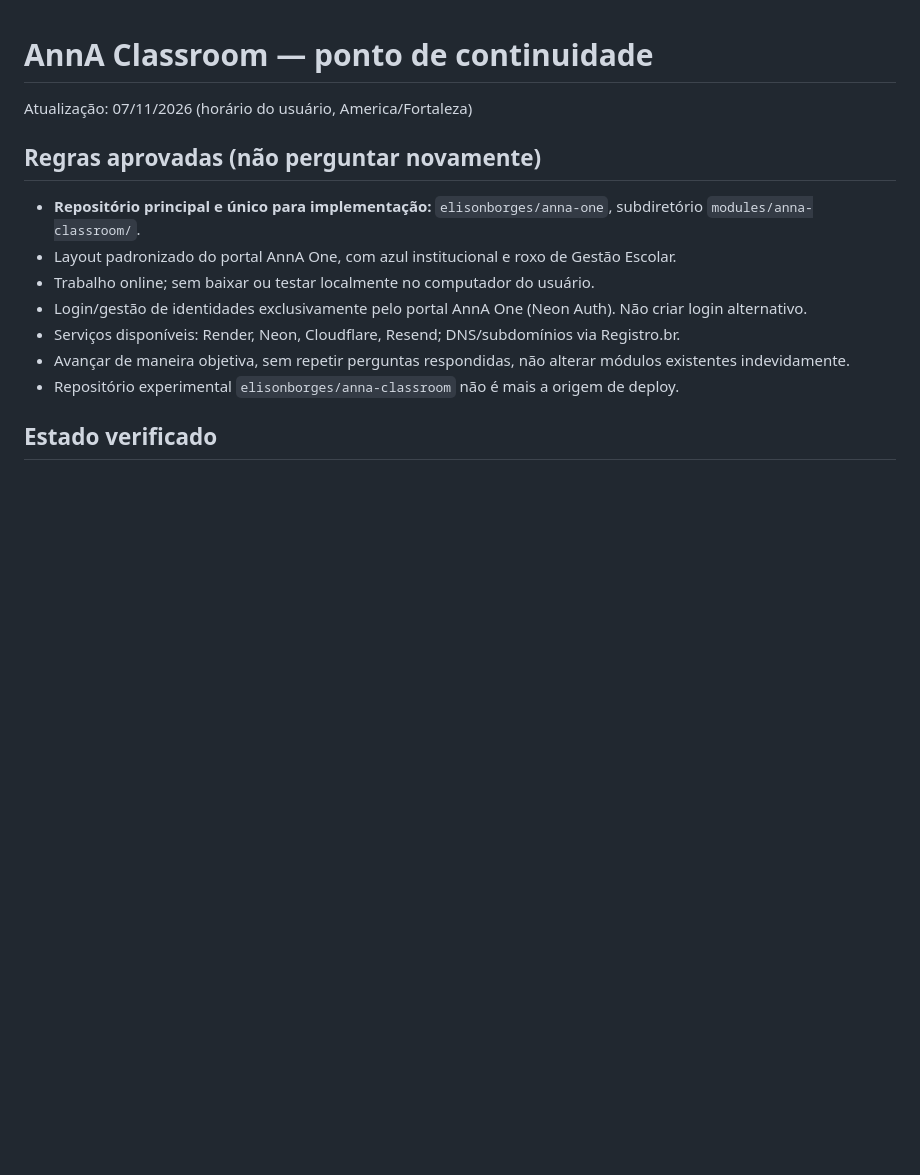
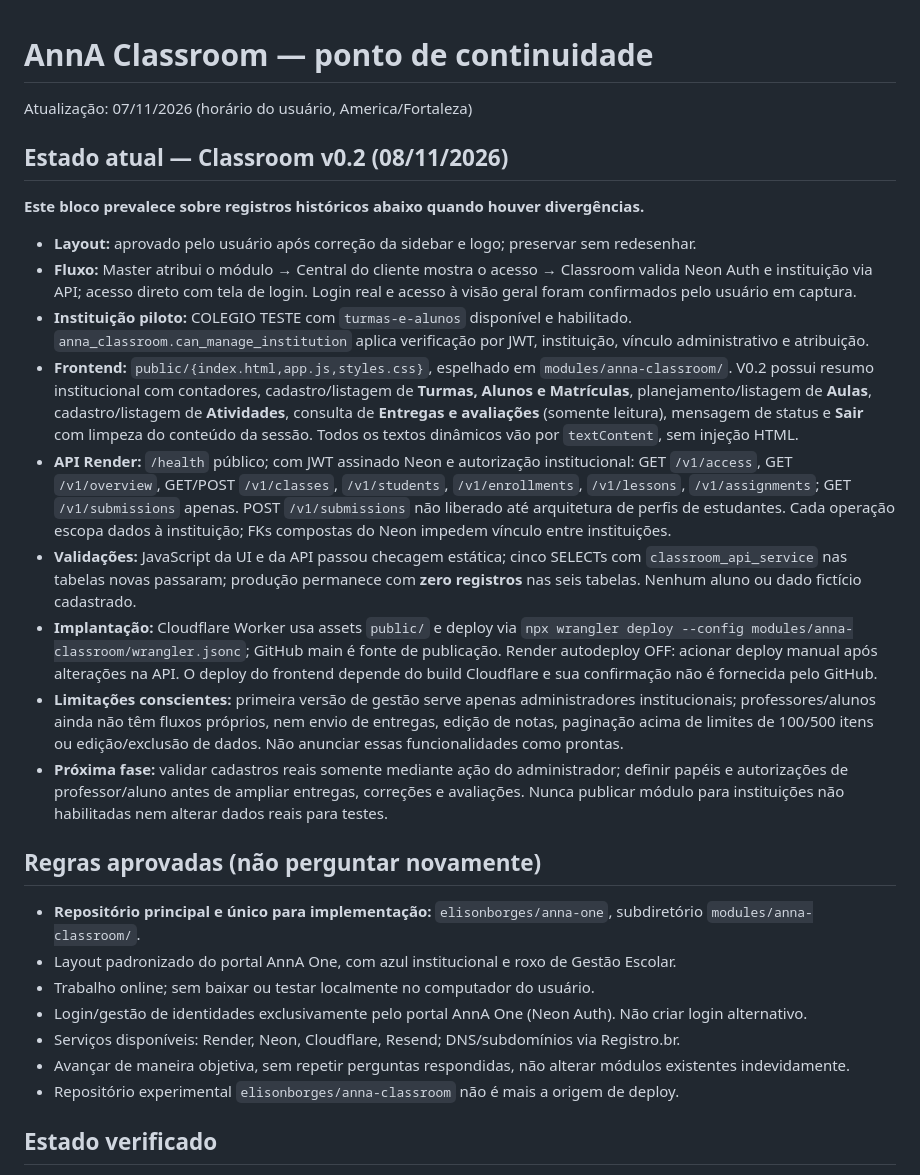
Before and after one commit to elisonborges/anna-one, a Markdown page: modules/anna-classroom/CONTINUIDADE.md, the part around the change. Drawn GitHub-style; blank space fills up the shorter version.

Commit message:
docs(classroom): consolidar estado v0.2, fluxos reais e próximos limites

```diff
--- a/modules/anna-classroom/CONTINUIDADE.md
+++ b/modules/anna-classroom/CONTINUIDADE.md
@@ -1,5 +1,17 @@
 # AnnA Classroom — ponto de continuidade
 Atualização: 07/11/2026 (horário do usuário, America/Fortaleza)
+
+## Estado atual — Classroom v0.2 (08/11/2026)
+**Este bloco prevalece sobre registros históricos abaixo quando houver divergências.**
+- **Layout:** aprovado pelo usuário após correção da sidebar e logo; preservar sem redesenhar.
+- **Fluxo:** Master atribui o módulo → Central do cliente mostra o acesso → Classroom valida Neon Auth e instituição via API; acesso direto com tela de login. Login real e acesso à visão geral foram confirmados pelo usuário em captura.
+- **Instituição piloto:** COLEGIO TESTE com `turmas-e-alunos` disponível e habilitado. `anna_classroom.can_manage_institution` aplica verificação por JWT, instituição, vínculo administrativo e atribuição.
+- **Frontend:** `public/{index.html,app.js,styles.css}`, espelhado em `modules/anna-classroom/`. V0.2 possui resumo institucional com contadores, cadastro/listagem de **Turmas, Alunos e Matrículas**, planejamento/listagem de **Aulas**, cadastro/listagem de **Atividades**, consulta de **Entregas e avaliações** (somente leitura), mensagem de status e **Sair** com limpeza do conteúdo da sessão. Todos os textos dinâmicos vão por `textContent`, sem injeção HTML.
+- **API Render:** `/health` público; com JWT assinado Neon e autorização institucional: GET `/v1/access`, GET `/v1/overview`, GET/POST `/v1/classes`, `/v1/students`, `/v1/enrollments`, `/v1/lessons`, `/v1/assignments`; GET `/v1/submissions` apenas. POST `/v1/submissions` não liberado até arquitetura de perfis de estudantes. Cada operação escopa dados à instituição; FKs compostas do Neon impedem vínculo entre instituições.
+- **Validações:** JavaScript da UI e da API passou checagem estática; cinco SELECTs com `classroom_api_service` nas tabelas novas passaram; produção permanece com **zero registros** nas seis tabelas. Nenhum aluno ou dado fictício cadastrado.
+- **Implantação:** Cloudflare Worker usa assets `public/` e deploy via `npx wrangler deploy --config modules/anna-classroom/wrangler.jsonc`; GitHub main é fonte de publicação. Render autodeploy OFF: acionar deploy manual após alterações na API. O deploy do frontend depende do build Cloudflare e sua confirmação não é fornecida pelo GitHub.
+- **Limitações conscientes:** primeira versão de gestão serve apenas administradores institucionais; professores/alunos ainda não têm fluxos próprios, nem envio de entregas, edição de notas, paginação acima de limites de 100/500 itens ou edição/exclusão de dados. Não anunciar essas funcionalidades como prontas.
+- **Próxima fase:** validar cadastros reais somente mediante ação do administrador; definir papéis e autorizações de professor/aluno antes de ampliar entregas, correções e avaliações. Nunca publicar módulo para instituições não habilitadas nem alterar dados reais para testes.
 
 ## Regras aprovadas (não perguntar novamente)
 - **Repositório principal e único para implementação:** `elisonborges/anna-one`, subdiretório `modules/anna-classroom/`.
```
